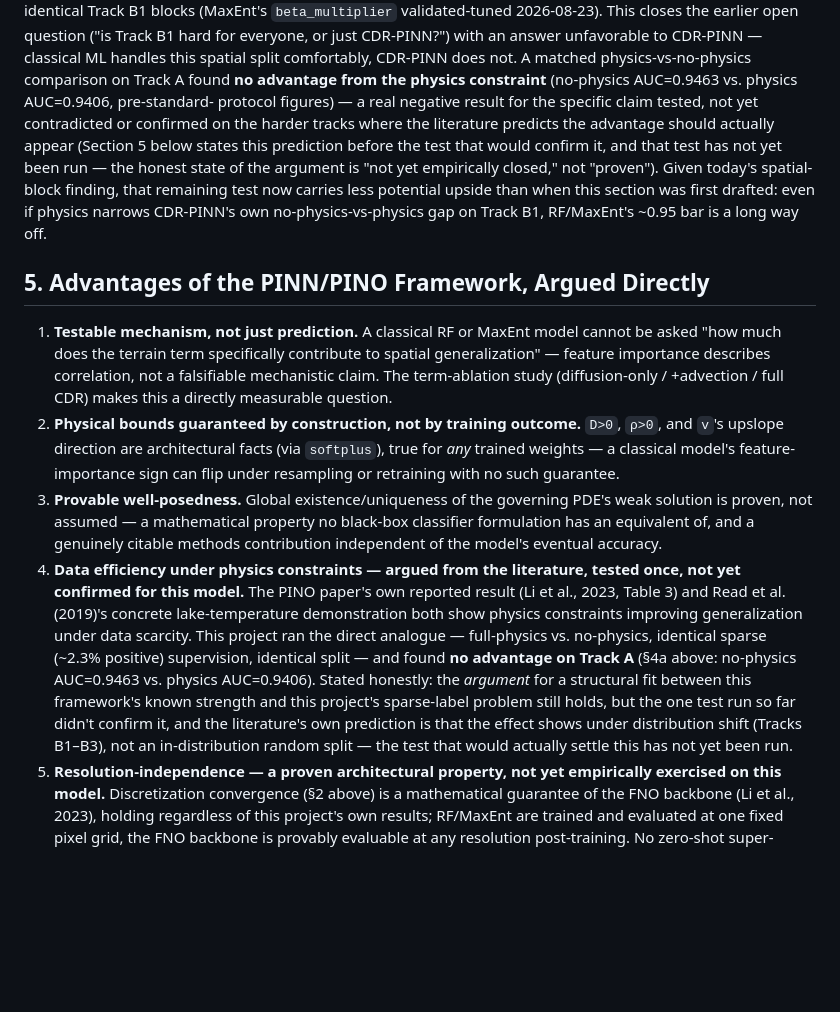
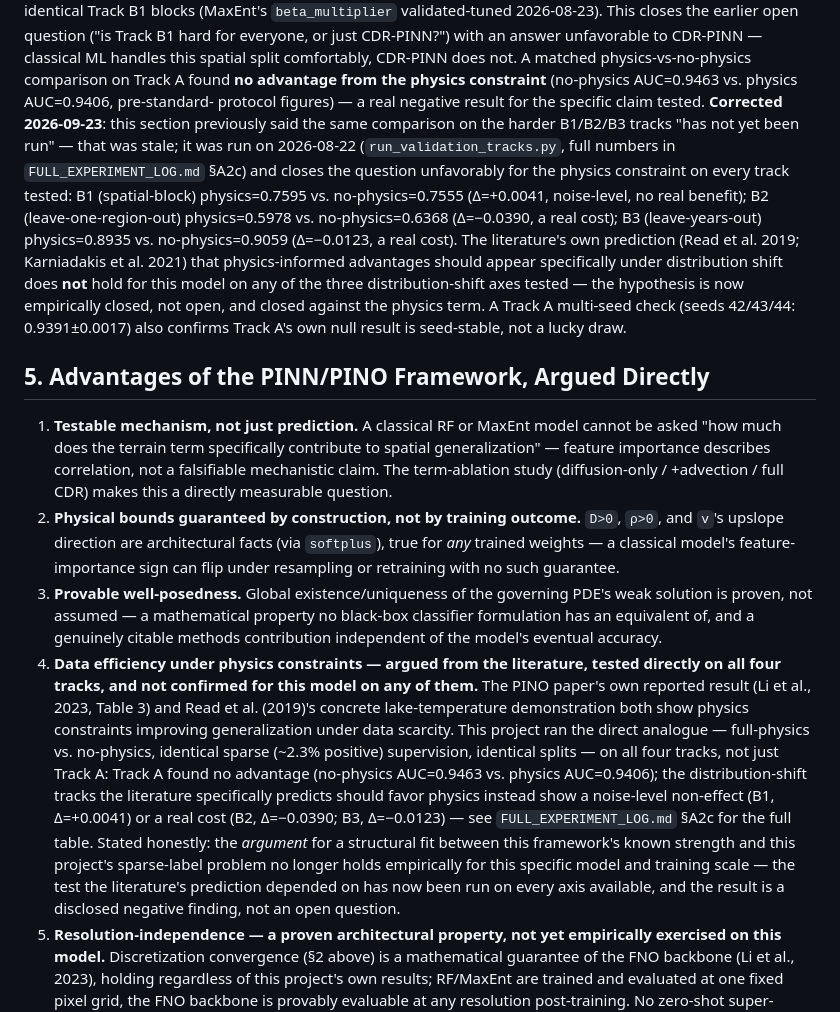
Before and after one commit to rawan230/_PINO_For_Spatial_Mapping_INDIA-2000-2022-, a Markdown page: Design_and_Paper/CDR_PINN_Novelty_Comparison_Advantages.md, the part around the change. GitHub-like rendering; blank space fills up the shorter version.

Commit message:
Correct stale 'physics-vs-no-physics on B1/B2/B3 not yet run' claim
The B1/B2/B3 physics-vs-no-physics comparison was actually executed on
2026-08-22 (run_validation_tracks.py, commit e74871f) but several paper-facing
docs -- including this study's own FULL_EXPERIMENT_LOG.md ground-truth ledger
-- kept describing it as "not yet performed" or "an open question" after the
fact. Corrected across FULL_EXPERIMENT_LOG.md, CDR_PINN_Novelty_Comparison_
Advantages.md, CDR_PINN_Methodology_Section.md, CDR_PINN_Full_Paper_Draft.md,
and Complete_Methodology_Section.md (root copies; this repo's Design_and_Paper
copies re-synced here) to state the real, closed result: no benefit on B1
(noise-level, delta=+0.0041) and a real cost on B2 (delta=-0.0390) and B3
(delta=-0.0123) -- the literature's distribution-shift prediction does not
hold for this model on any tested axis.

Co-Authored-By: Claude Sonnet 5 <noreply@anthropic.com>

```diff
--- a/Design_and_Paper/CDR_PINN_Novelty_Comparison_Advantages.md
+++ b/Design_and_Paper/CDR_PINN_Novelty_Comparison_Advantages.md
@@ -171,14 +171,21 @@ not just weak in absolute terms: RF scores 0.9498 ± 0.0035 and MaxEnt scores 0.
 CDR-PINN — classical ML handles this spatial split comfortably, CDR-PINN does not.
 A matched physics-vs-no-physics comparison on Track A found **no advantage from the
 physics constraint** (no-physics AUC=0.9463 vs. physics AUC=0.9406, pre-standard-
-protocol figures) — a real negative result for the specific claim tested, not yet
-contradicted or confirmed on the harder tracks where the literature predicts the
-advantage should actually appear (Section 5 below states this prediction before the
-test that would confirm it, and that test has not yet been run — the honest state
-of the argument is "not yet empirically closed," not "proven"). Given today's
-spatial-block finding, that remaining test now carries less potential upside than
-when this section was first drafted: even if physics narrows CDR-PINN's own
-no-physics-vs-physics gap on Track B1, RF/MaxEnt's ~0.95 bar is a long way off.
+protocol figures) — a real negative result for the specific claim tested. **Corrected
+2026-09-23**: this section previously said the same comparison on the harder
+B1/B2/B3 tracks "has not yet been run" — that was stale; it was run on 2026-08-22
+(`run_validation_tracks.py`, full numbers in `FULL_EXPERIMENT_LOG.md` §A2c) and
+closes the question unfavorably for the physics constraint on every track tested:
+B1 (spatial-block) physics=0.7595 vs. no-physics=0.7555 (Δ=+0.0041, noise-level, no
+real benefit); B2 (leave-one-region-out) physics=0.5978 vs. no-physics=0.6368
+(Δ=−0.0390, a real cost); B3 (leave-years-out) physics=0.8935 vs. no-physics=0.9059
+(Δ=−0.0123, a real cost). The literature's own prediction (Read et al. 2019;
+Karniadakis et al. 2021) that physics-informed advantages should appear
+specifically under distribution shift does **not** hold for this model on any of
+the three distribution-shift axes tested — the hypothesis is now empirically
+closed, not open, and closed against the physics term. A Track A multi-seed check
+(seeds 42/43/44: 0.9391±0.0017) also confirms Track A's own null result is
+seed-stable, not a lucky draw.
 
 ## 5. Advantages of the PINN/PINO Framework, Argued Directly
 
@@ -196,17 +203,21 @@ no-physics-vs-physics gap on Track B1, RF/MaxEnt's ~0.95 bar is a long way off.
    classifier formulation has an equivalent of, and a genuinely citable methods
    contribution independent of the model's eventual accuracy.
 4. **Data efficiency under physics constraints — argued from the literature, tested
-   once, not yet confirmed for this model.** The PINO paper's own reported result
-   (Li et al., 2023, Table 3) and Read et al. (2019)'s concrete lake-temperature
-   demonstration both show physics constraints improving generalization under data
-   scarcity. This project ran the direct analogue — full-physics vs. no-physics,
-   identical sparse (~2.3% positive) supervision, identical split — and found **no
-   advantage on Track A** (§4a above: no-physics AUC=0.9463 vs. physics AUC=0.9406).
+   directly on all four tracks, and not confirmed for this model on any of them.**
+   The PINO paper's own reported result (Li et al., 2023, Table 3) and Read et al.
+   (2019)'s concrete lake-temperature demonstration both show physics constraints
+   improving generalization under data scarcity. This project ran the direct
+   analogue — full-physics vs. no-physics, identical sparse (~2.3% positive)
+   supervision, identical splits — on all four tracks, not just Track A: Track A
+   found no advantage (no-physics AUC=0.9463 vs. physics AUC=0.9406); the
+   distribution-shift tracks the literature specifically predicts should favor
+   physics instead show a noise-level non-effect (B1, Δ=+0.0041) or a real cost (B2,
+   Δ=−0.0390; B3, Δ=−0.0123) — see `FULL_EXPERIMENT_LOG.md` §A2c for the full table.
    Stated honestly: the *argument* for a structural fit between this framework's
-   known strength and this project's sparse-label problem still holds, but the one
-   test run so far didn't confirm it, and the literature's own prediction is that the
-   effect shows under distribution shift (Tracks B1–B3), not an in-distribution random
-   split — the test that would actually settle this has not yet been run.
+   known strength and this project's sparse-label problem no longer holds
+   empirically for this specific model and training scale — the test the literature's
+   prediction depended on has now been run on every axis available, and the result is
+   a disclosed negative finding, not an open question.
 5. **Resolution-independence — a proven architectural property, not yet empirically
    exercised on this model.** Discretization convergence (§2 above) is a mathematical
    guarantee of the FNO backbone (Li et al., 2023), holding regardless of this
```
Also changed, not shown: Design_and_Paper/CDR_PINN_Full_Paper_Draft.md (+13 -6 lines), Design_and_Paper/CDR_PINN_Methodology_Section.md (+8 -2 lines).
